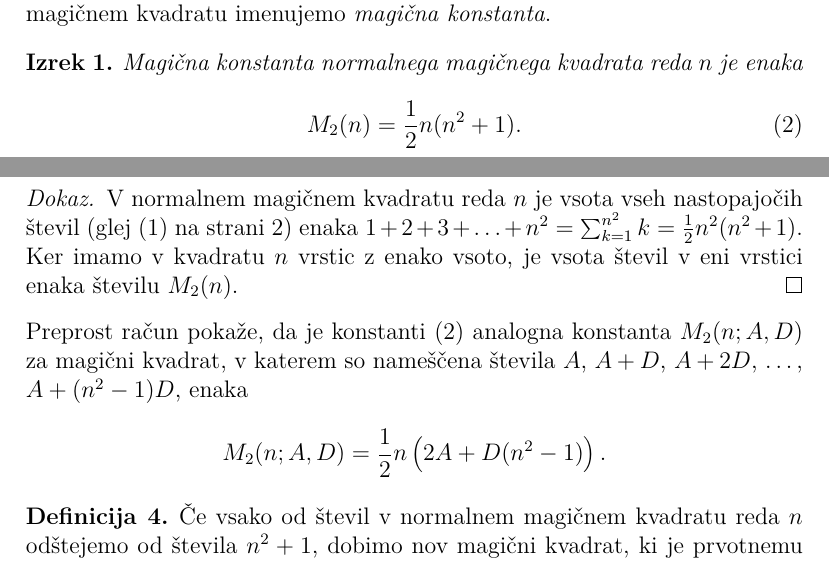
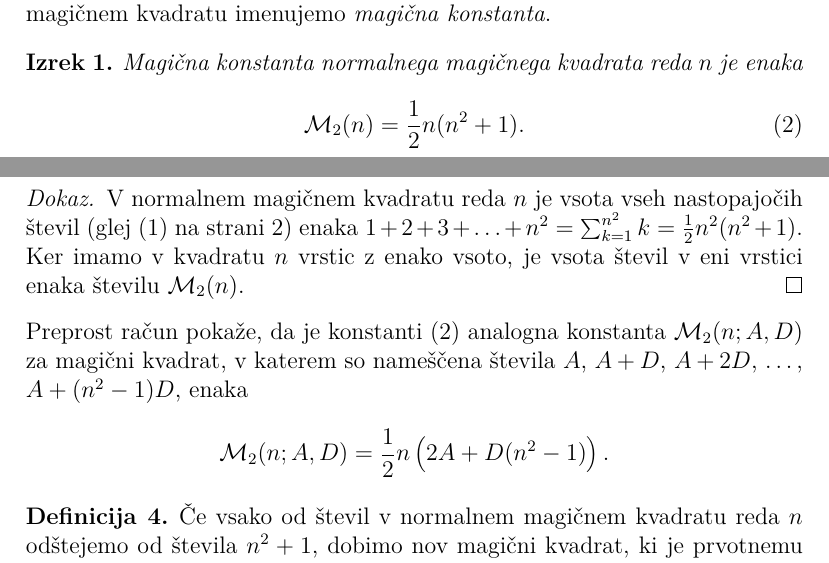
Before and after one commit to vidpesko/FMF-Matematika, a LaTeX document (06-magicni-kvadrati/magic.tex): two parts of pages 3 and 4 of 5, joined at a grey line, cut so that both start at the same text. Compiled offline with pdfLaTeX.

Commit message:
6. naloga: ukaz za magično konstanto
Co-Authored-By: Claude Opus 5.5 <noreply@anthropic.com>

```diff
--- a/06-magicni-kvadrati/magic.tex
+++ b/06-magicni-kvadrati/magic.tex
@@ -8,6 +8,9 @@
 
 \usepackage{url}
 \usepackage{booktabs}
+
+% Ukaz za magično konstanto
+\newcommand{\m}{\mathcal{M}_2}
 
 % Definicija okolij izrek, posledica
 {\theoremstyle{plain}
@@ -190,7 +193,7 @@ in zato kvadrat ni normalen.
       \label{eq:mc}
       % Okolje `equation` je že prikazni matematični način,
       % zato tu izraz vpišite brez `\[` in `\]`.
-      M_2(n) = \frac{1}{2} n (n^2 + 1).
+      \m(n) = \frac{1}{2} n (n^2 + 1).
    \end{equation}
 \end{izrek}
 % Konec okolja izrek
@@ -201,15 +204,15 @@ in zato kvadrat ni normalen.
    števil (glej~\eqref{eq:numbers} na strani~\pageref{eq:numbers}) enaka
    \(1 + 2 + 3 + \ldots + n^2 = \sum_{k=1}^{n^2} k = \frac{1}{2} n^2 (n^2 + 1)\). Ker imamo
    v kvadratu \(n\) vrstic z enako vsoto, je vsota števil v eni vrstici
-   enaka številu \(M_2(n)\). % sklica: eq:numbers, eq:numbers
+   enaka številu \(\m(n)\). % sklica: eq:numbers, eq:numbers
 \end{proof}
 % Konec dokaza
 
 Preprost račun pokaže, da je konstanti~\eqref{eq:mc} analogna konstanta
-\(M_2(n;A,D)\) za magični kvadrat, v katerem so nameščena števila
+\(\m(n;A,D)\) za magični kvadrat, v katerem so nameščena števila
 \(A\), \(A+D\), \(A+2D\), \ldots, \(A+(n^2-1)D\), enaka % sklic: eq:mc
 \[
-   M_2(n;A,D) = \frac{1}{2} n \left( 2A + D(n^2 - 1) \right).
+   \m(n;A,D) = \frac{1}{2} n \left( 2A + D(n^2 - 1) \right).
 \]
 
 \begin{definicija}
```
